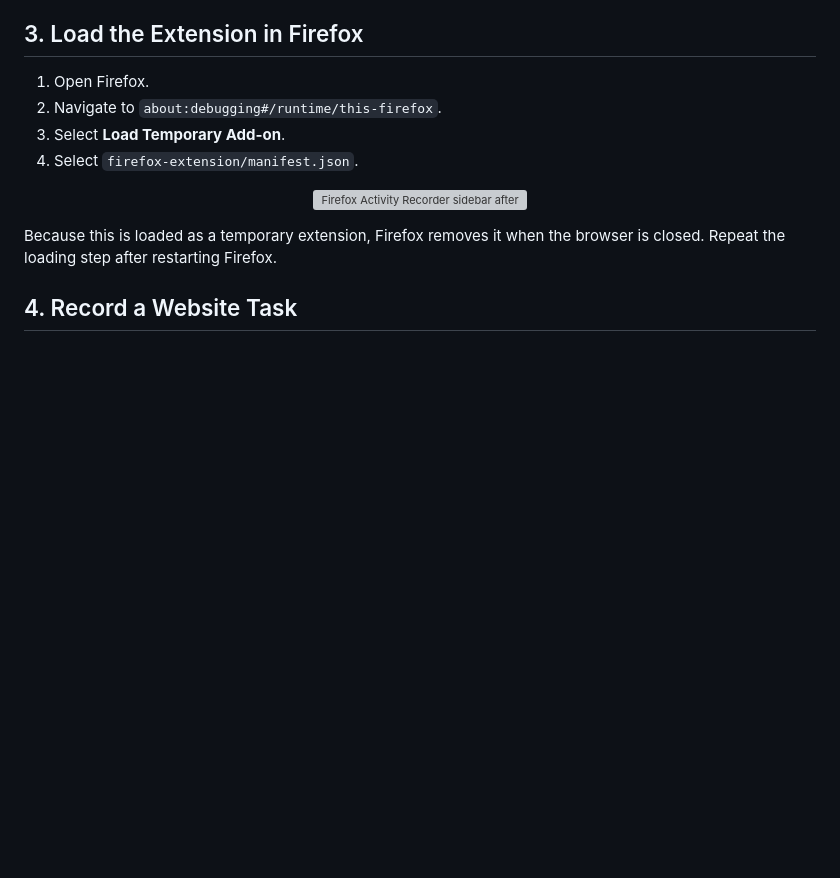
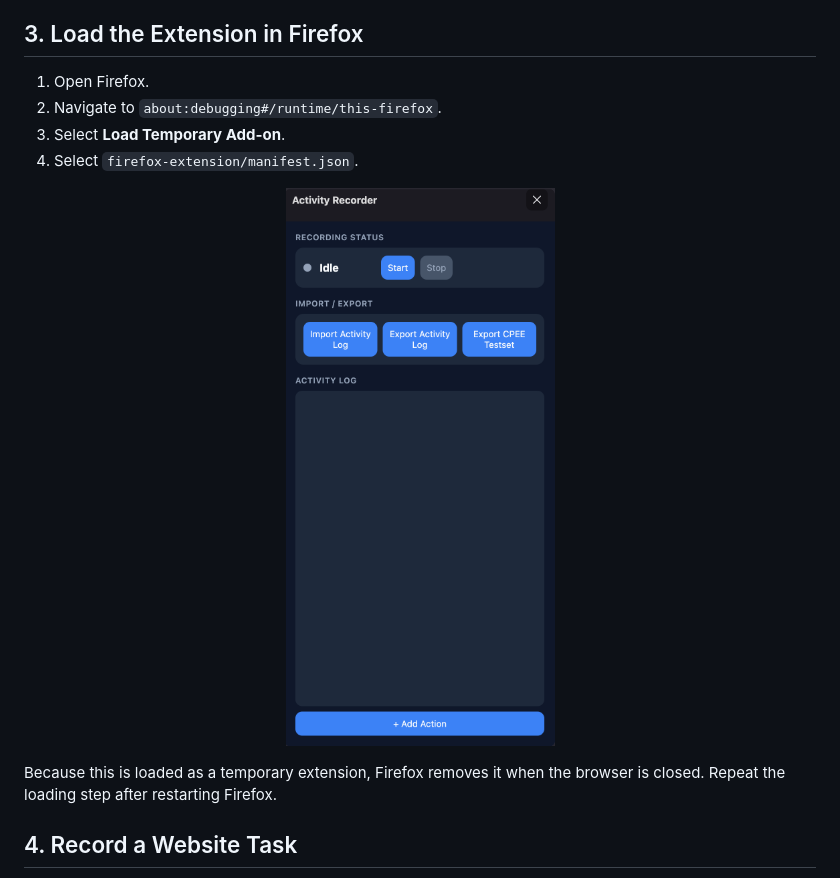
Before and after one commit to juli4p/website-interaction-process-model-generation, a Markdown page: README.md, the part around the change. Drawn GitHub-style; blank space fills up the shorter version; grey boxes are pictures that could not be loaded.

Commit message:
changed image format in README

```diff
--- a/README.md
+++ b/README.md
@@ -116,7 +116,7 @@ The `dist` directory is intentionally not stored in the repository and must be g
 4. Select `firefox-extension/manifest.json`.
 
 <p align="center">
-    <img src="docs/images/initialSidebar" alt="Firefox Activity Recorder sidebar after loading the extension" width="300">
+    <img src="docs/images/initialSidebar.png" alt="Firefox Activity Recorder sidebar after loading the extension" width="300">
 </p>
 
 Because this is loaded as a temporary extension, Firefox removes it when the browser is closed. Repeat the loading step after restarting Firefox.
```
